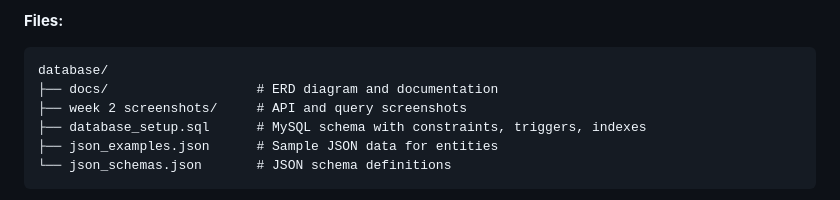
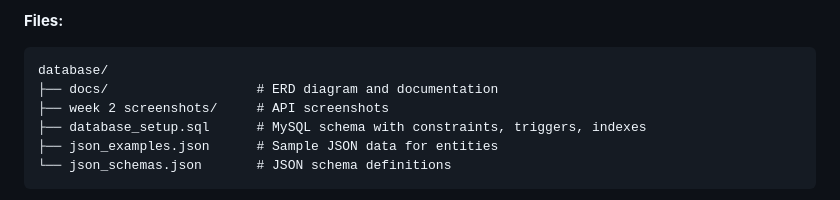
Before and after one commit to davidmuo/MoMo-Transaction-Analytics-Platform, a Markdown page: README.md, the part around the change. GitHub-like rendering.

````diff
--- a/README.md
+++ b/README.md
@@ -36,7 +36,7 @@ The **MoMo Transaction Analytics Platform** is a data pipeline and visualization
 ```
 database/
 ├── docs/                   # ERD diagram and documentation
-├── week 2 screenshots/     # API and query screenshots
+├── week 2 screenshots/     # API screenshots
 ├── database_setup.sql      # MySQL schema with constraints, triggers, indexes
 ├── json_examples.json      # Sample JSON data for entities
 └── json_schemas.json       # JSON schema definitions
````
